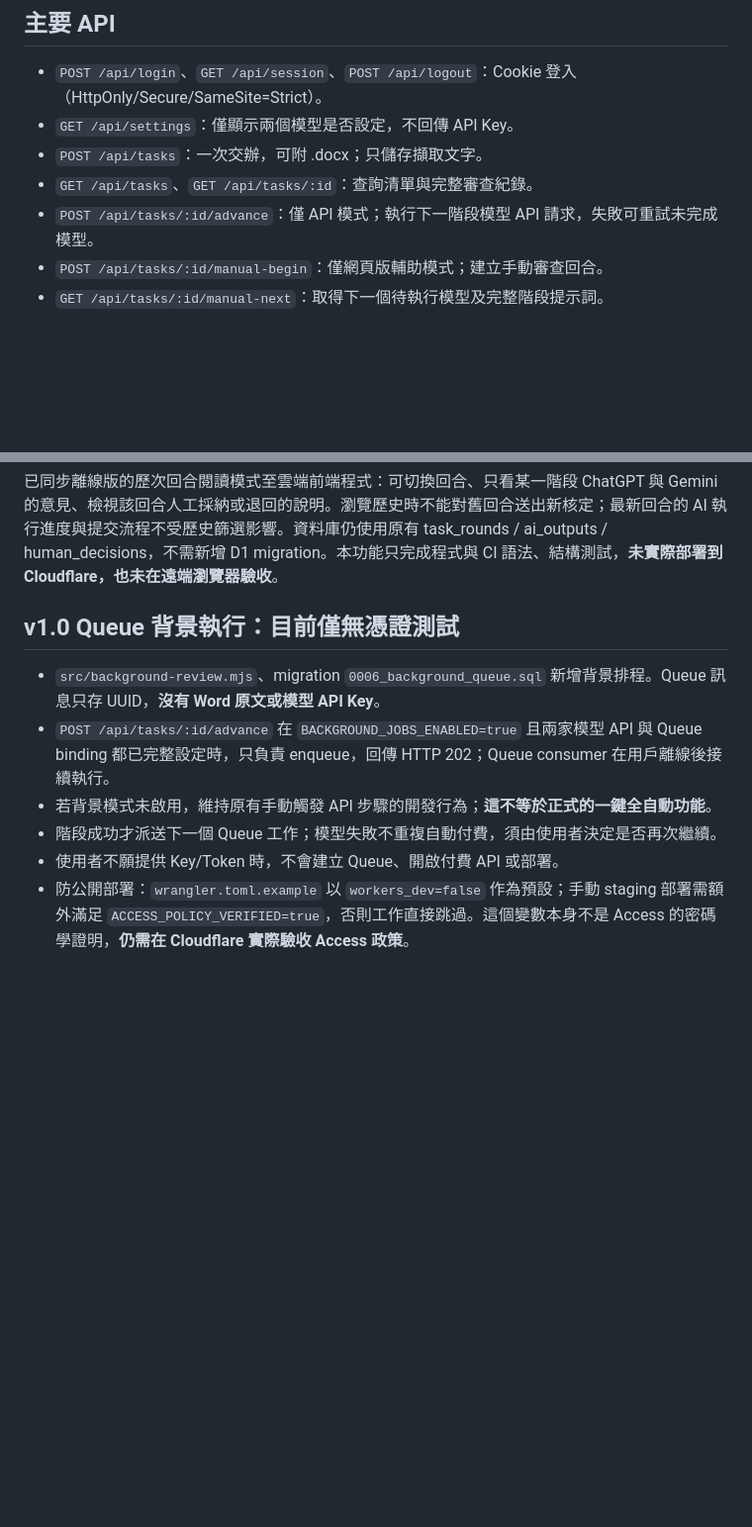
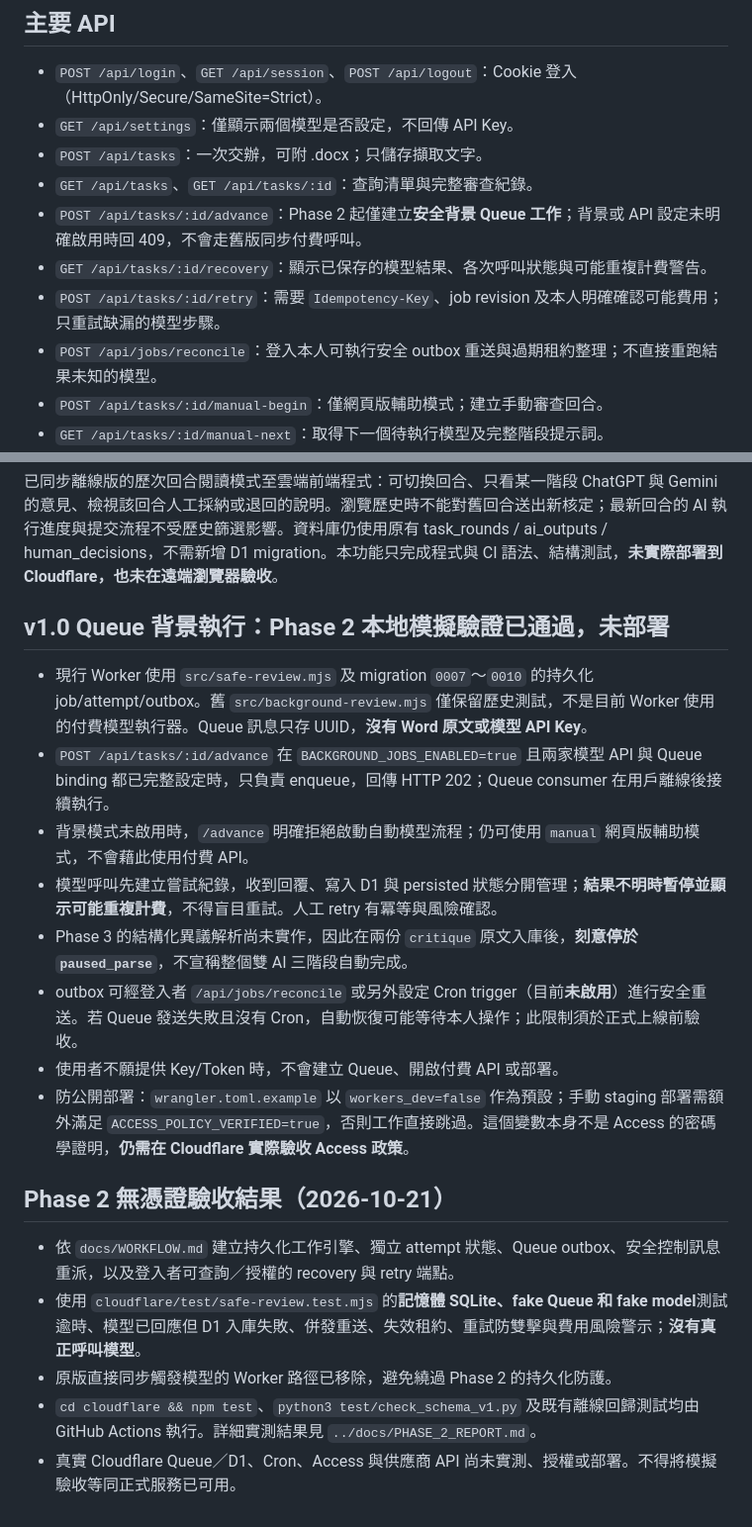
Before and after one commit to LeoKYChen/multi-ai-review-desk, a Markdown page: cloudflare/README.md, 2 parts joined by grey strips. Shown at 99% size. Drawn GitHub-style; blank space fills up the shorter version.

Commit message:
docs: clarify safe Phase 2 Queue and manual retry behavior and limitations

```diff
--- a/cloudflare/README.md
+++ b/cloudflare/README.md
@@ -44,7 +44,10 @@ python3 test/check_schema.py
 - `GET /api/settings`：僅顯示兩個模型是否設定，不回傳 API Key。
 - `POST /api/tasks`：一次交辦，可附 .docx；只儲存擷取文字。
 - `GET /api/tasks`、`GET /api/tasks/:id`：查詢清單與完整審查紀錄。
-- `POST /api/tasks/:id/advance`：僅 API 模式；執行下一階段模型 API 請求，失敗可重試未完成模型。
+- `POST /api/tasks/:id/advance`：Phase 2 起僅建立**安全背景 Queue 工作**；背景或 API 設定未明確啟用時回 409，不會走舊版同步付費呼叫。
+- `GET /api/tasks/:id/recovery`：顯示已保存的模型結果、各次呼叫狀態與可能重複計費警告。
+- `POST /api/tasks/:id/retry`：需要 `Idempotency-Key`、job revision 及本人明確確認可能費用；只重試缺漏的模型步驟。
+- `POST /api/jobs/reconcile`：登入本人可執行安全 outbox 重送與過期租約整理；不直接重跑結果未知的模型。
 - `POST /api/tasks/:id/manual-begin`：僅網頁版輔助模式；建立手動審查回合。
 - `GET /api/tasks/:id/manual-next`：取得下一個待執行模型及完整階段提示詞。
 - `POST /api/tasks/:id/manual-output`：由你貼回模型回覆，標記 `manual_unverified`，不宣稱已驗證模型來源。
@@ -94,11 +97,22 @@ python3 test/check_schema.py
 
 已同步離線版的歷次回合閱讀模式至雲端前端程式：可切換回合、只看某一階段 ChatGPT 與 Gemini 的意見、檢視該回合人工採納或退回的說明。瀏覽歷史時不能對舊回合送出新核定；最新回合的 AI 執行進度與提交流程不受歷史篩選影響。資料庫仍使用原有 task_rounds / ai_outputs / human_decisions，不需新增 D1 migration。本功能只完成程式與 CI 語法、結構測試，**未實際部署到 Cloudflare，也未在遠端瀏覽器驗收**。
 
-## v1.0 Queue 背景執行：目前僅無憑證測試
+## v1.0 Queue 背景執行：Phase 2 本地模擬驗證已通過，未部署
 
-- `src/background-review.mjs`、migration `0006_background_queue.sql` 新增背景排程。Queue 訊息只存 UUID，**沒有 Word 原文或模型 API Key**。
+- 現行 Worker 使用 `src/safe-review.mjs` 及 migration `0007`～`0010` 的持久化 job/attempt/outbox。舊 `src/background-review.mjs` 僅保留歷史測試，不是目前 Worker 使用的付費模型執行器。Queue 訊息只存 UUID，**沒有 Word 原文或模型 API Key**。
 - `POST /api/tasks/:id/advance` 在 `BACKGROUND_JOBS_ENABLED=true` 且兩家模型 API 與 Queue binding 都已完整設定時，只負責 enqueue，回傳 HTTP 202；Queue consumer 在用戶離線後接續執行。
-- 若背景模式未啟用，維持原有手動觸發 API 步驟的開發行為；**這不等於正式的一鍵全自動功能**。
-- 階段成功才派送下一個 Queue 工作；模型失敗不重複自動付費，須由使用者決定是否再次繼續。
+- 背景模式未啟用時，`/advance` 明確拒絕啟動自動模型流程；仍可使用 `manual` 網頁版輔助模式，不會藉此使用付費 API。
+- 模型呼叫先建立嘗試紀錄，收到回覆、寫入 D1 與 persisted 狀態分開管理；**結果不明時暫停並顯示可能重複計費**，不得盲目重試。人工 retry 有冪等與風險確認。
+- Phase 3 的結構化異議解析尚未實作，因此在兩份 `critique` 原文入庫後，**刻意停於 `paused_parse`**，不宣稱整個雙 AI 三階段自動完成。
+- outbox 可經登入者 `/api/jobs/reconcile` 或另外設定 Cron trigger（目前**未啟用**）進行安全重送。若 Queue 發送失敗且沒有 Cron，自動恢復可能等待本人操作；此限制須於正式上線前驗收。
 - 使用者不願提供 Key/Token 時，不會建立 Queue、開啟付費 API 或部署。
 - 防公開部署：`wrangler.toml.example` 以 `workers_dev=false` 作為預設；手動 staging 部署需額外滿足 `ACCESS_POLICY_VERIFIED=true`，否則工作直接跳過。這個變數本身不是 Access 的密碼學證明，**仍需在 Cloudflare 實際驗收 Access 政策**。
+
+
+## Phase 2 無憑證驗收結果（2026-10-21）
+
+- 依 `docs/WORKFLOW.md` 建立持久化工作引擎、獨立 attempt 狀態、Queue outbox、安全控制訊息重派，以及登入者可查詢／授權的 recovery 與 retry 端點。
+- 使用 `cloudflare/test/safe-review.test.mjs` 的**記憶體 SQLite、fake Queue 和 fake model**測試逾時、模型已回應但 D1 入庫失敗、併發重送、失效租約、重試防雙擊與費用風險警示；**沒有真正呼叫模型**。
+- 原版直接同步觸發模型的 Worker 路徑已移除，避免繞過 Phase 2 的持久化防護。
+- `cd cloudflare && npm test`、`python3 test/check_schema_v1.py` 及既有離線回歸測試均由 GitHub Actions 執行。詳細實測結果見 `../docs/PHASE_2_REPORT.md`。
+- 真實 Cloudflare Queue／D1、Cron、Access 與供應商 API 尚未實測、授權或部署。不得將模擬驗收等同正式服務已可用。
```
